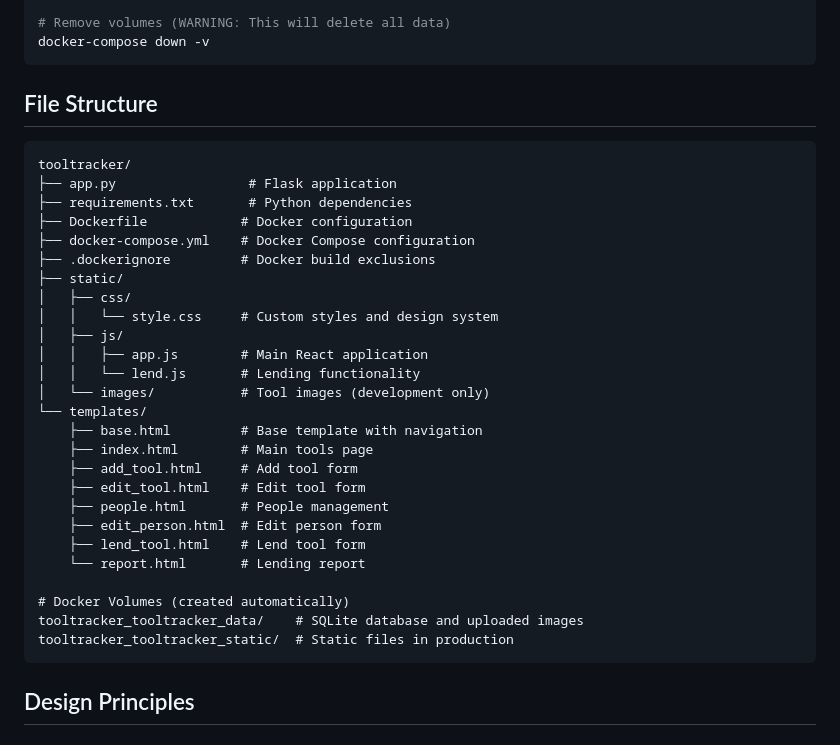
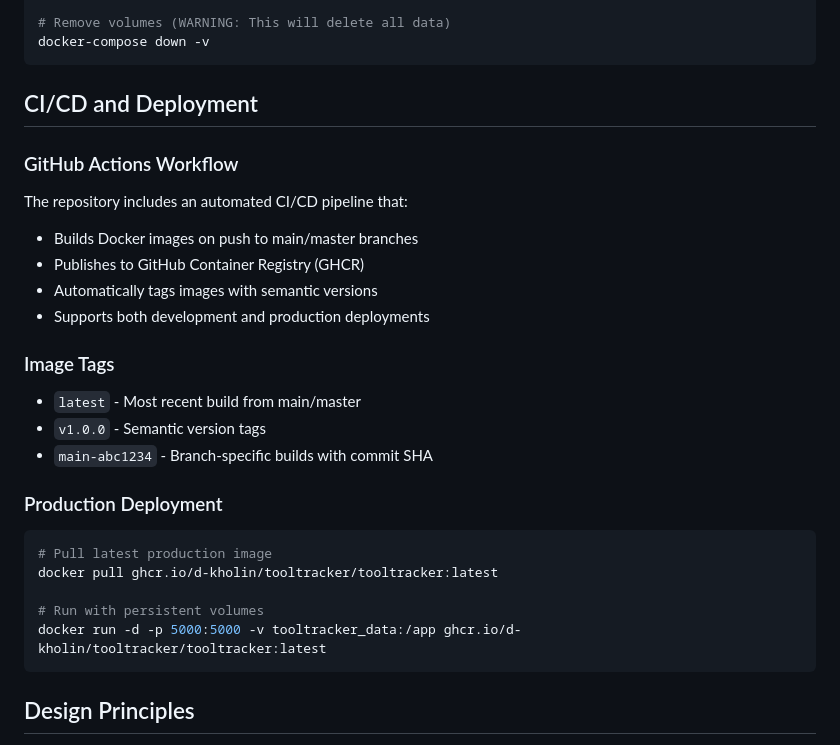
Before and after one commit to d-kholin/tooltracker, a Markdown page: README.md, the part around one of its changes. GitHub-like rendering.

````diff
--- a/README.md
+++ b/README.md
@@ -129,35 +126,27 @@ docker run --rm -v tooltracker_tooltracker_data:/data -v $(pwd):/backup alpine t
 docker-compose down -v
 ```
 
-## File Structure
+## CI/CD and Deployment
 
-```
-tooltracker/
-├── app.py                 # Flask application
-├── requirements.txt       # Python dependencies
-├── Dockerfile            # Docker configuration
-├── docker-compose.yml    # Docker Compose configuration
-├── .dockerignore         # Docker build exclusions
-├── static/
-│   ├── css/
-│   │   └── style.css     # Custom styles and design system
-│   ├── js/
-│   │   ├── app.js        # Main React application
-│   │   └── lend.js       # Lending functionality
-│   └── images/           # Tool images (development only)
-└── templates/
-    ├── base.html         # Base template with navigation
-    ├── index.html        # Main tools page
-    ├── add_tool.html     # Add tool form
-    ├── edit_tool.html    # Edit tool form
-    ├── people.html       # People management
-    ├── edit_person.html  # Edit person form
-    ├── lend_tool.html    # Lend tool form
-    └── report.html       # Lending report
+### GitHub Actions Workflow
+The repository includes an automated CI/CD pipeline that:
+- Builds Docker images on push to main/master branches
+- Publishes to GitHub Container Registry (GHCR)
+- Automatically tags images with semantic versions
+- Supports both development and production deployments
 
-# Docker Volumes (created automatically)
-tooltracker_tooltracker_data/    # SQLite database and uploaded images
-tooltracker_tooltracker_static/  # Static files in production
+### Image Tags
+- `latest` - Most recent build from main/master
+- `v1.0.0` - Semantic version tags
+- `main-abc1234` - Branch-specific builds with commit SHA
+
+### Production Deployment
+```bash
+# Pull latest production image
+docker pull ghcr.io/d-kholin/tooltracker/tooltracker:latest
+
+# Run with persistent volumes
+docker run -d -p 5000:5000 -v tooltracker_data:/app ghcr.io/d-kholin/tooltracker/tooltracker:latest
 ```
 
 ## Design Principles
````
Also changed, not shown: other parts of README.md (+63 -66 lines).
